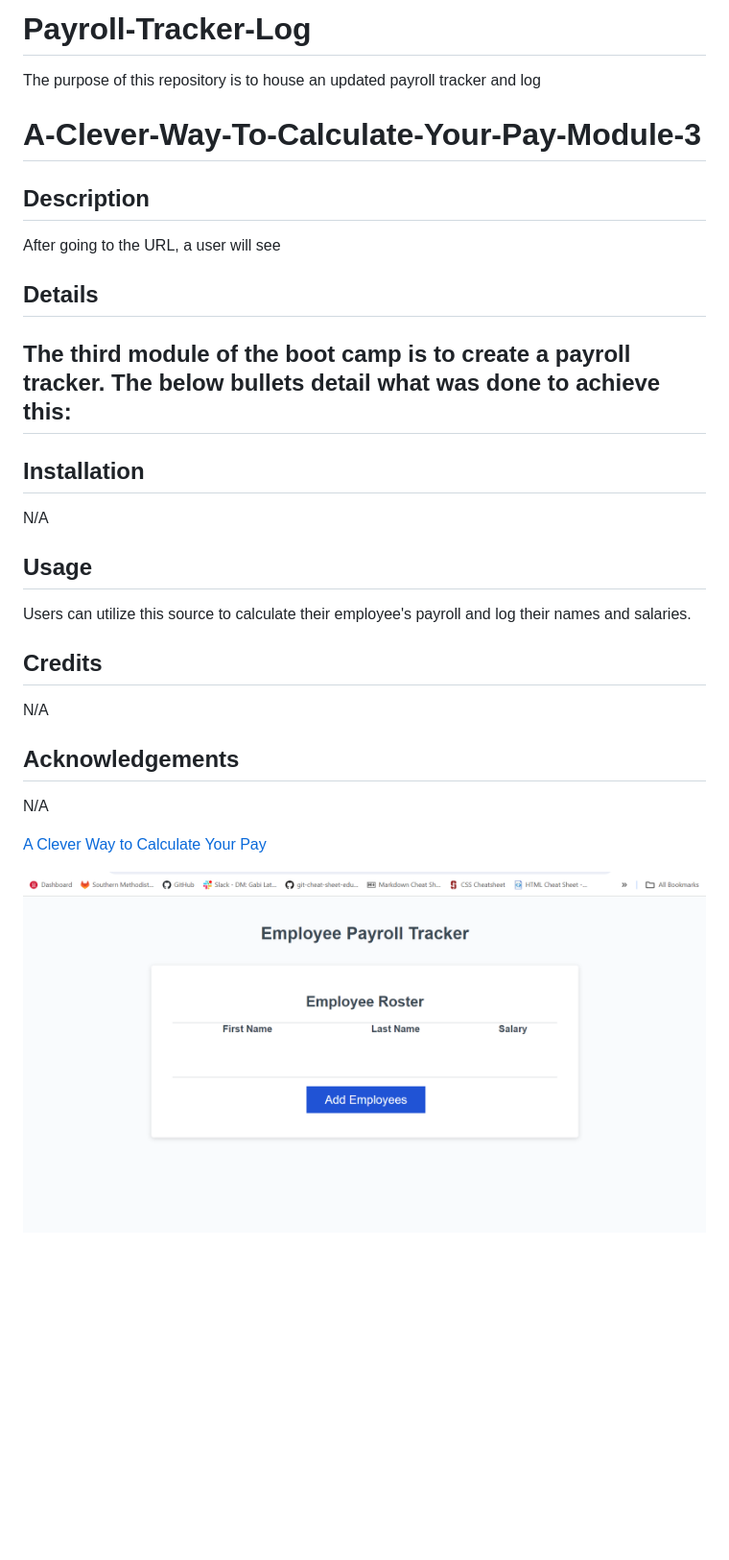
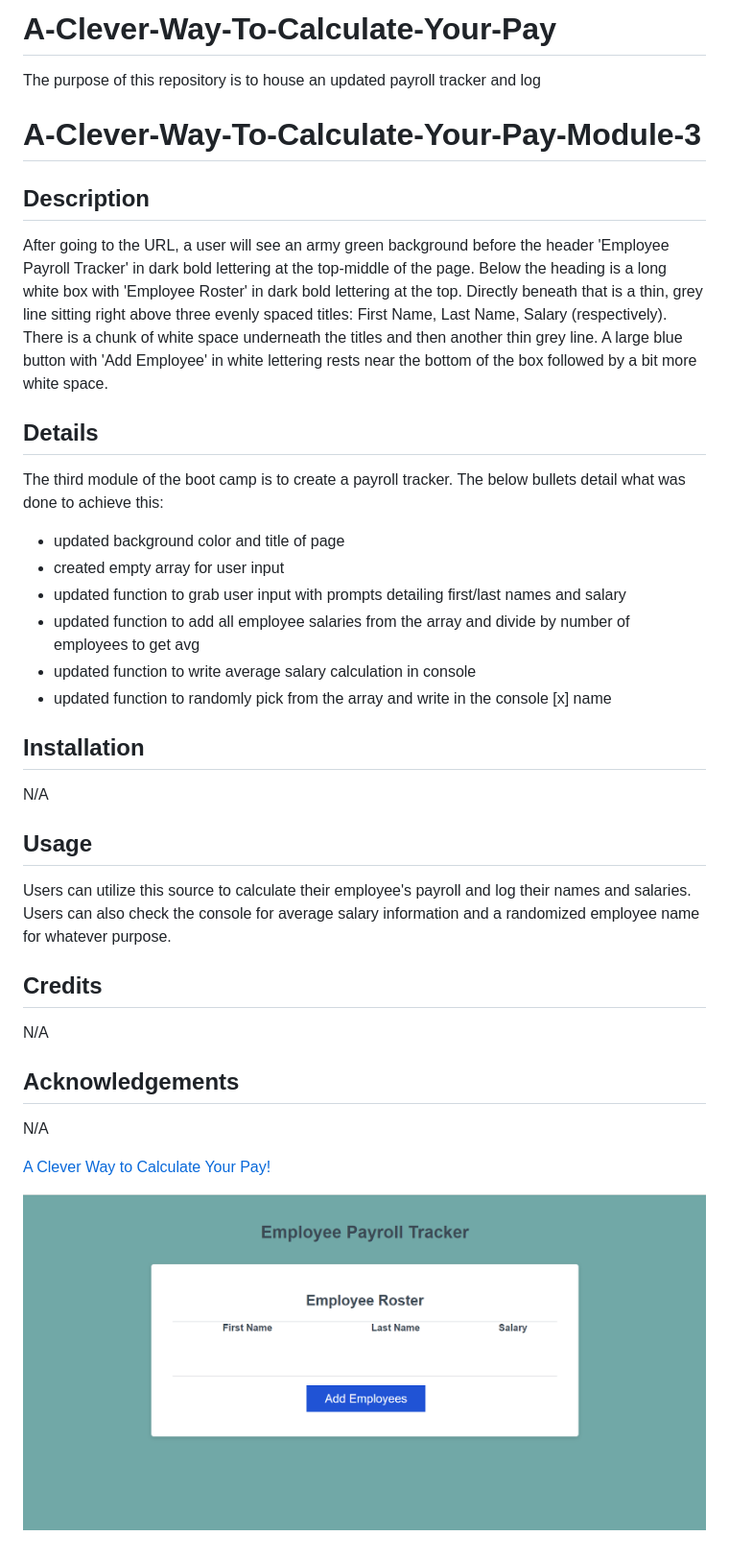
Before and after one commit to NotSnowWhite/A-Clever-Way-To-Calculate-Your-Pay, a Markdown page: README.md, the part around the change. Shown: that part at 96% size. Rendered like a GitHub page; pictures changed too: images/calc2.png (added); blank space fills up the shorter version.

```diff
--- a/README.md
+++ b/README.md
@@ -1,20 +1,25 @@
-# Payroll-Tracker-Log
+# A-Clever-Way-To-Calculate-Your-Pay
 The purpose of this repository is to house an updated payroll tracker and log
 
 # A-Clever-Way-To-Calculate-Your-Pay-Module-3
 
 ## Description
-After going to the URL, a user will see
+After going to the URL, a user will see an army green background before the header 'Employee Payroll Tracker' in dark bold lettering at the top-middle of the page. Below the heading is a long white box with 'Employee Roster' in dark bold lettering at the top. Directly beneath that is a thin, grey line sitting right above three evenly spaced titles: First Name, Last Name, Salary (respectively). There is a chunk of white space underneath the titles and then another thin grey line. A large blue button with 'Add Employee' in white lettering rests near the bottom of the box followed by a bit more white space.
 
 ## Details
 The third module of the boot camp is to create a payroll tracker. The below bullets detail what was done to achieve this:
--
+- updated background color and title of page
+- created empty array for user input
+- updated function to grab user input with prompts detailing first/last names and salary
+- updated function to add all employee salaries from the array and divide by number of employees to get avg
+- updated function to write average salary calculation in console
+- updated function to randomly pick from the array and write in the console [x] name
 
 ## Installation
 N/A
 
 ## Usage
-Users can utilize this source to calculate their employee's payroll and log their names and salaries.
+Users can utilize this source to calculate their employee's payroll and log their names and salaries. Users can also check the console for average salary information and a randomized employee name for whatever purpose.
 
 ## Credits
 N/A
@@ -22,6 +27,6 @@ N/A
 ## Acknowledgements
 N/A
 
-[A Clever Way to Calculate Your Pay](https://)
+[A Clever Way to Calculate Your Pay!](https://)
 
-![Screenshot of payroll calculator with no inputs](./images/calc1.png)
+![Screenshot of payroll calculator with no inputs](./images/calc2.png)
```
Also changed, not shown: 2 other files.
